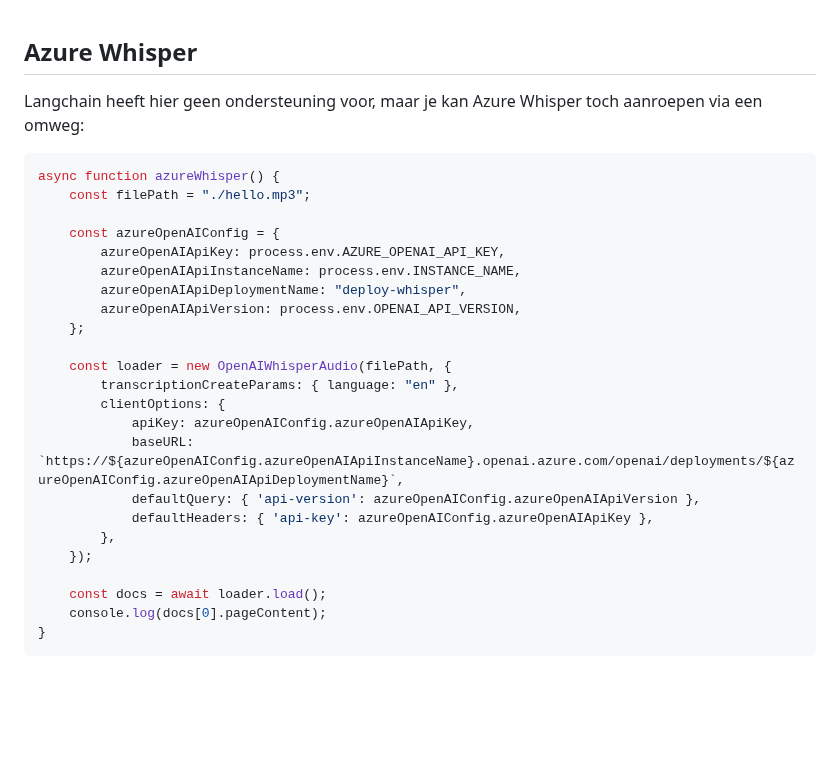
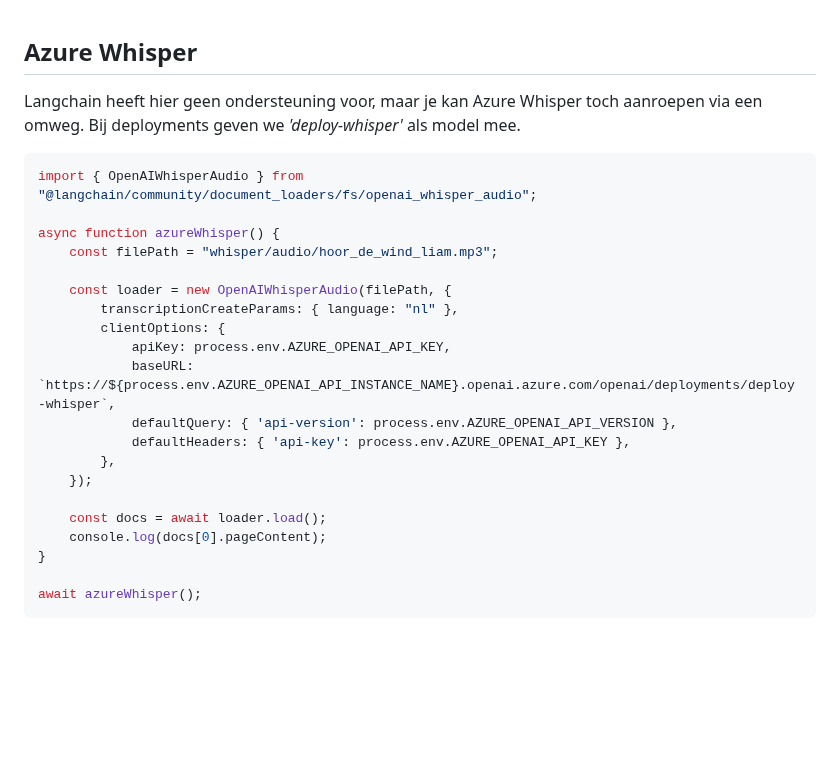
Before and after one commit to HR-CMGT/PRG08-2024-2025, a Markdown page: snippets/aispeech.md, the part around the change. Rendered like a GitHub page; blank space fills up the shorter version.

````diff
--- a/snippets/aispeech.md
+++ b/snippets/aispeech.md
@@ -39,32 +39,30 @@ async function openAIWhisper() {
 
 ## Azure Whisper
 
-Langchain heeft hier geen ondersteuning voor, maar je kan Azure Whisper toch aanroepen via een omweg:
+Langchain heeft hier geen ondersteuning voor, maar je kan Azure Whisper toch aanroepen via een omweg.
+Bij deployments geven we *'deploy-whisper'* als model mee.
 
 ```js
+import { OpenAIWhisperAudio } from "@langchain/community/document_loaders/fs/openai_whisper_audio";
+
 async function azureWhisper() {
-    const filePath = "./hello.mp3";
-
-    const azureOpenAIConfig = {
-        azureOpenAIApiKey: process.env.AZURE_OPENAI_API_KEY,
-        azureOpenAIApiInstanceName: process.env.INSTANCE_NAME,
-        azureOpenAIApiDeploymentName: "deploy-whisper",
-        azureOpenAIApiVersion: process.env.OPENAI_API_VERSION,
-    };
+    const filePath = "whisper/audio/hoor_de_wind_liam.mp3";
 
     const loader = new OpenAIWhisperAudio(filePath, {
-        transcriptionCreateParams: { language: "en" },
+        transcriptionCreateParams: { language: "nl" },
         clientOptions: {
-            apiKey: azureOpenAIConfig.azureOpenAIApiKey,
-            baseURL: `https://${azureOpenAIConfig.azureOpenAIApiInstanceName}.openai.azure.com/openai/deployments/${azureOpenAIConfig.azureOpenAIApiDeploymentName}`,
-            defaultQuery: { 'api-version': azureOpenAIConfig.azureOpenAIApiVersion },
-            defaultHeaders: { 'api-key': azureOpenAIConfig.azureOpenAIApiKey },
+            apiKey: process.env.AZURE_OPENAI_API_KEY,
+            baseURL: `https://${process.env.AZURE_OPENAI_API_INSTANCE_NAME}.openai.azure.com/openai/deployments/deploy-whisper`,
+            defaultQuery: { 'api-version': process.env.AZURE_OPENAI_API_VERSION },
+            defaultHeaders: { 'api-key': process.env.AZURE_OPENAI_API_KEY },
         },
     });
 
     const docs = await loader.load();
     console.log(docs[0].pageContent);
 }
+
+await azureWhisper();
 ```
 <br><bR><br>
 
````
